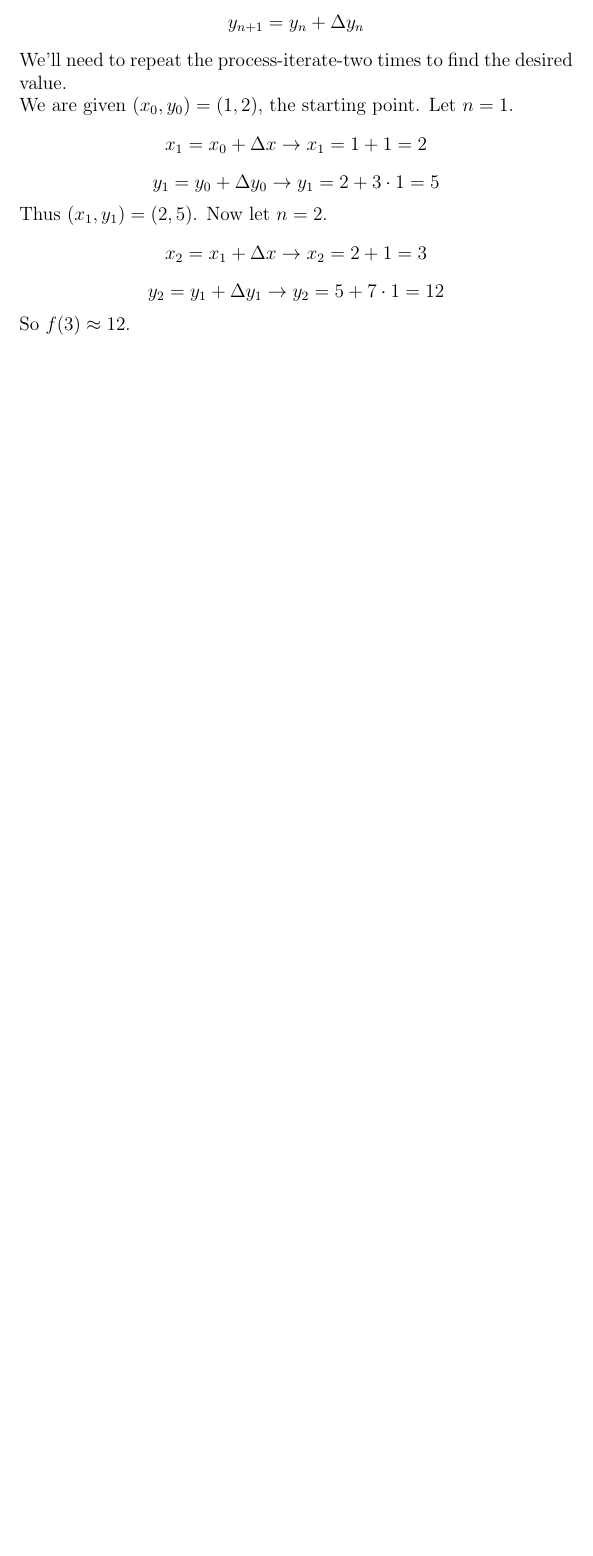
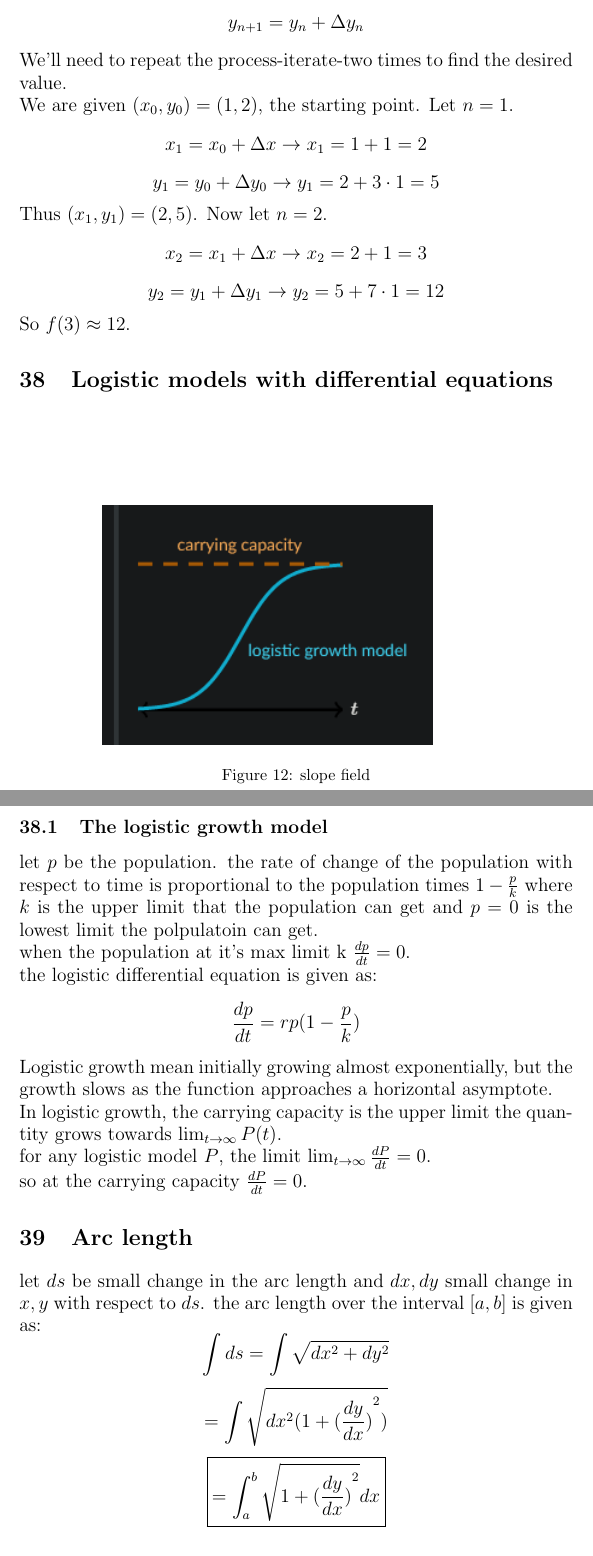
Before and after one commit to Asumie-code/book_projects, a LaTeX document (books/math/college_calculus_Ap_summary.tex): part of page 26 of 26 before the commit and two parts of pages 26 and 27 of 28 after it, the two joined at a grey line, cut so that both start at the same text, the shorter picture padded with empty space. Compiled offline with pdfLaTeX.

```diff
--- a/books/math/college_calculus_Ap_summary.tex
+++ b/books/math/college_calculus_Ap_summary.tex
@@ -1,5 +1,6 @@
 \documentclass{article}
 \usepackage{graphicx}
+\usepackage{amsmath}
 \usepackage{float}
 \usepackage{booktabs,
             makecell, multirow, tabularx}
@@ -519,3 +520,25 @@
                        \[x_2 = x_1 + \Delta x \rightarrow x_2 = 2 + 1 = 3\]
                        \[y_2 = y_1 + \Delta y_1 \rightarrow y_2 = 5 + 7 \cdot 1 = 12\]
                        So \(f(3) \approx 12\).
+                \section{Logistic models with differential equations}
+                    \begin{figure}[ht]
+                        \centering
+                        \includegraphics[bb=0 0 323 262, width=0.7\textwidth]{images/logistic_model.png}
+                        \caption{slope field}\label{fig:logistic model}
+                    \end{figure}
+                            \subsection{The logistic growth model}
+                                let \(p\) be the population.
+                                the  rate of change of the population with respect to time is proportional to the population times \(1 - \frac{p}{k}\) where  \(k\) is the upper limit that the population can get and \(p = 0\) is the lowest limit the polpulatoin can get.\\
+                                when the population at it's max limit k \(\frac{dp}{dt} = 0\). \\
+                                the logistic differential equation is given as:
+                                \[\frac{dp}{dt} = rp(1 - \frac{p}{k})\]
+                                Logistic growth mean initially growing almost exponentially, but the growth slows as the function approaches a horizontal asymptote.\\
+                                In logistic growth, the carrying capacity is the upper limit the quantity grows towards \(\lim_{t \to \infty} P(t)\).\\
+                                for any logistic model \(P\), the limit  \(\lim_{t \to \infty} \frac{dP}{dt} = 0\).\\
+                                so  at the carrying capacity \(\frac{dP}{dt} = 0 \).
+                \section{Arc length}
+                    let \(ds\) be small change in the arc length and \(dx, dy\) small change in \(x, y\) with respect to \(ds\).
+                    the arc length over the interval \([a, b]\) is given as:
+                    \[\int ds = \int \sqrt{dx^2  + dy^2}\]
+                    \[= \int \sqrt{dx^2 (1 + {(\frac{dy}{dx})}^2)}\]
+                    \[\boxed{= \int_{a}^{b} \sqrt{1 + {(\frac{dy}{dx})}^2} dx}\]
```
Also changed, not shown: books/math/images/logistic_model.png (added), src/assets/pdf/college_calculus_Ap_summary.pdf, books/math/college_calculus_Ap_summary.tex (13 more changed lines), 1 other file.
